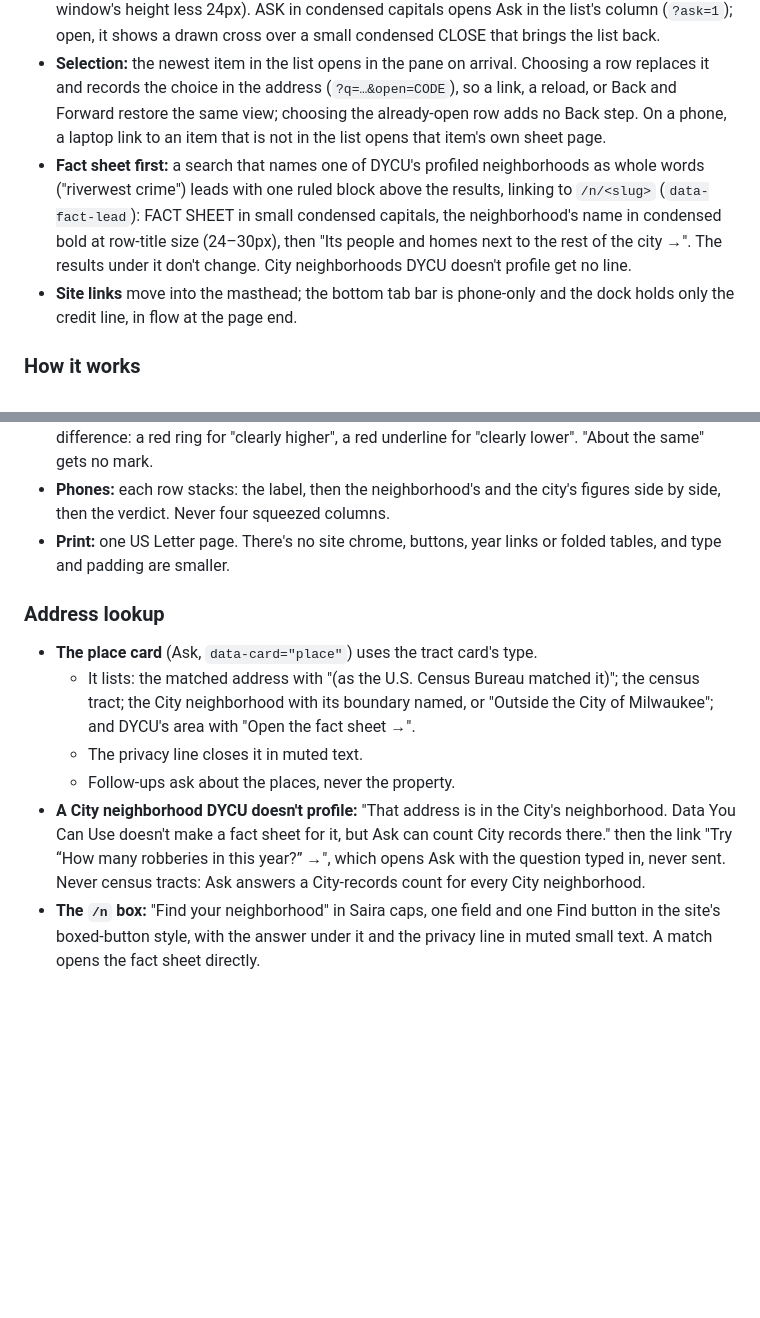
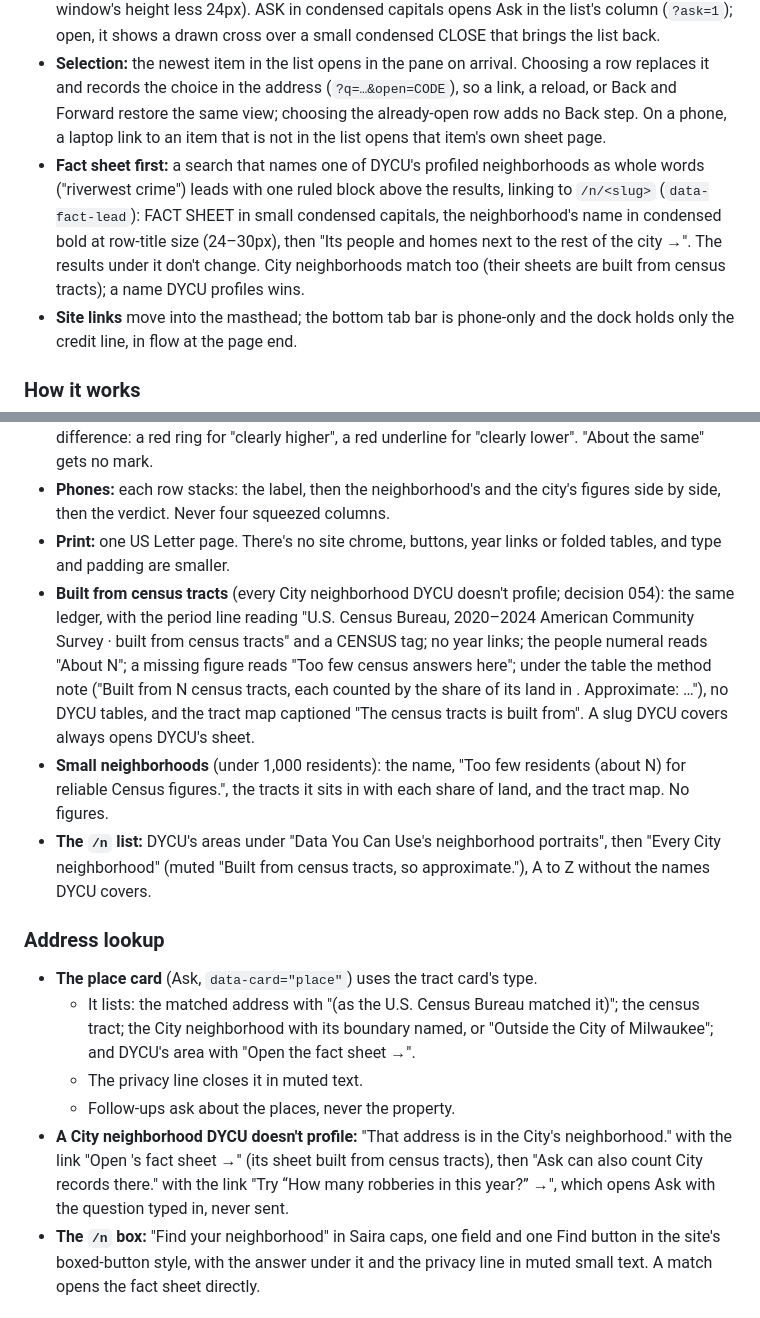
Before and after one commit to tmoody1973/cream-city-almanac, a Markdown page: DESIGN.md, 2 parts joined by grey strips. Rendered like a GitHub page; blank space fills up the shorter version.

Commit message:
docs: DESIGN.md for fact sheets built from census tracts
Co-Authored-By: Claude Opus 5.5 (1M context) <noreply@anthropic.com>

```diff
--- a/DESIGN.md
+++ b/DESIGN.md
@@ -270,7 +270,7 @@ A laptop is a screen at least 1100px wide in landscape (`(min-width: 1100px) and
 - **Sheet pane:** sticky at the top of the window, at most the window's height, scrolling on its own, divided from the list by a hairline. The download bar pins to the pane's bottom edge.
 - **Ask rail:** a hairline-outlined strip that stays beside the pane (sticky 12px from the top, the window's height less 24px). ASK in condensed capitals opens Ask in the list's column (`?ask=1`); open, it shows a drawn cross over a small condensed CLOSE that brings the list back.
 - **Selection:** the newest item in the list opens in the pane on arrival. Choosing a row replaces it and records the choice in the address (`?q=…&open=CODE`), so a link, a reload, or Back and Forward restore the same view; choosing the already-open row adds no Back step. On a phone, a laptop link to an item that is not in the list opens that item's own sheet page.
-- **Fact sheet first:** a search that names one of DYCU's profiled neighborhoods as whole words ("riverwest crime") leads with one ruled block above the results, linking to `/n/<slug>` (`data-fact-lead`): FACT SHEET in small condensed capitals, the neighborhood's name in condensed bold at row-title size (24–30px), then "Its people and homes next to the rest of the city →". The results under it don't change. City neighborhoods DYCU doesn't profile get no line.
+- **Fact sheet first:** a search that names one of DYCU's profiled neighborhoods as whole words ("riverwest crime") leads with one ruled block above the results, linking to `/n/<slug>` (`data-fact-lead`): FACT SHEET in small condensed capitals, the neighborhood's name in condensed bold at row-title size (24–30px), then "Its people and homes next to the rest of the city →". The results under it don't change. City neighborhoods match too (their sheets are built from census tracts); a name DYCU profiles wins.
 - **Site links** move into the masthead; the bottom tab bar is phone-only and the dock holds only the credit line, in flow at the page end.
 
 ### How it works
@@ -440,6 +440,9 @@ From the approved comp, direction A, "the ledger" (`.impeccable/mocks/fact-sheet
 - **Verdicts** are printed in Saira uppercase, written by code. Grease pencil marks only a clear difference: a red ring for "clearly higher", a red underline for "clearly lower". "About the same" gets no mark.
 - **Phones:** each row stacks: the label, then the neighborhood's and the city's figures side by side, then the verdict. Never four squeezed columns.
 - **Print:** one US Letter page. There's no site chrome, buttons, year links or folded tables, and type and padding are smaller.
+- **Built from census tracts** (every City neighborhood DYCU doesn't profile; decision 054): the same ledger, with the period line reading "U.S. Census Bureau, 2020–2024 American Community Survey · built from census tracts" and a CENSUS tag; no year links; the people numeral reads "About N"; a missing figure reads "Too few census answers here"; under the table the method note ("Built from N census tracts, each counted by the share of its land in <name>. Approximate: …"), no DYCU tables, and the tract map captioned "The census tracts <name> is built from". A slug DYCU covers always opens DYCU's sheet.
+- **Small neighborhoods** (under 1,000 residents): the name, "Too few residents (about N) for reliable Census figures.", the tracts it sits in with each share of land, and the tract map. No figures.
+- **The `/n` list:** DYCU's areas under "Data You Can Use's neighborhood portraits", then "Every City neighborhood" (muted "Built from census tracts, so approximate."), A to Z without the names DYCU covers.
 
 ### Address lookup
 
@@ -447,7 +450,7 @@ From the approved comp, direction A, "the ledger" (`.impeccable/mocks/fact-sheet
   - It lists: the matched address with "(as the U.S. Census Bureau matched it)"; the census tract; the City neighborhood with its boundary named, or "Outside the City of Milwaukee"; and DYCU's area with "Open the fact sheet →".
   - The privacy line closes it in muted text.
   - Follow-ups ask about the places, never the property.
-- **A City neighborhood DYCU doesn't profile:** "That address is in the City's <name> neighborhood. Data You Can Use doesn't make a fact sheet for it, but Ask can count City records there." then the link "Try “How many robberies in <name> this year?” →", which opens Ask with the question typed in, never sent. Never census tracts: Ask answers a City-records count for every City neighborhood.
+- **A City neighborhood DYCU doesn't profile:** "That address is in the City's <name> neighborhood." with the link "Open <name>'s fact sheet →" (its sheet built from census tracts), then "Ask can also count City records there." with the link "Try “How many robberies in <name> this year?” →", which opens Ask with the question typed in, never sent.
 - **The `/n` box:** "Find your neighborhood" in Saira caps, one field and one Find button in the site's boxed-button style, with the answer under it and the privacy line in muted small text. A match opens the fact sheet directly.
 
 ### Boundaries
```
Also changed, not shown: 1 other file.
